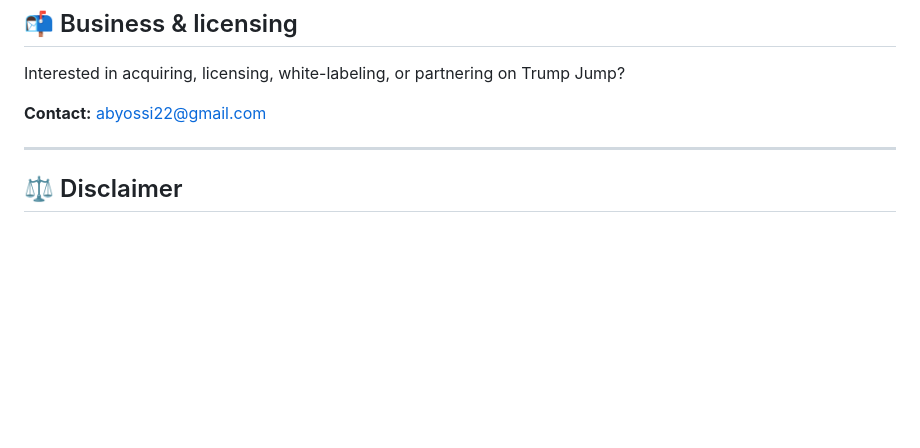
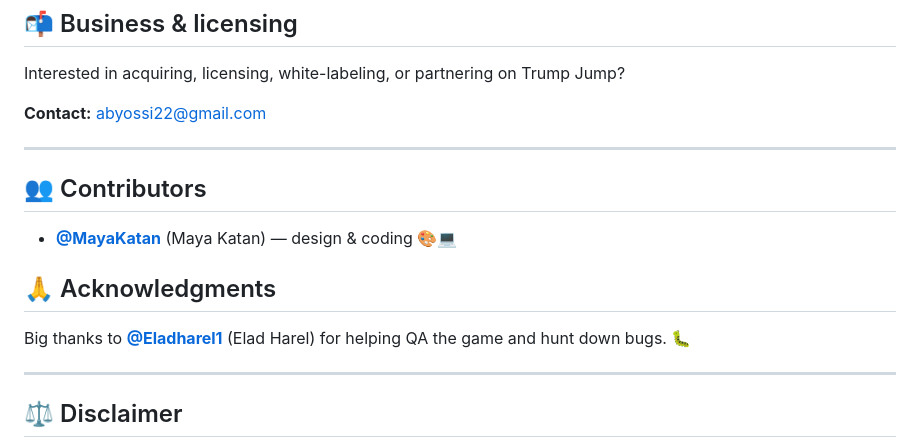
Before and after one commit to YossiAbutbul/TrumpJump-Hormuz, a Markdown page: README.md, the part around the change. Rendered like a GitHub page; blank space fills up the shorter version.

Commit message:
Add contributors and acknowledgments to README
- Credit @MayaKatan for design & coding
- Thank @Eladharel1 for QA

```diff
--- a/README.md
+++ b/README.md
@@ -79,6 +79,16 @@ Interested in acquiring, licensing, white-labeling, or partnering on Trump Jump?
 
 ---
 
+## 👥 Contributors
+
+- [**@MayaKatan**](https://github.com/MayaKatan) (Maya Katan) — design & coding 🎨💻
+
+## 🙏 Acknowledgments
+
+Big thanks to [**@Eladharel1**](https://github.com/Eladharel1) (Elad Harel) for helping QA the game and hunt down bugs. 🐛
+
+---
+
 ## ⚖️ Disclaimer
 
 Trump Jump is a work of **satire and parody** created for entertainment. It is not affiliated with, endorsed by, or sponsored by any political figure, campaign, or organization. All characters are caricatures.
```
